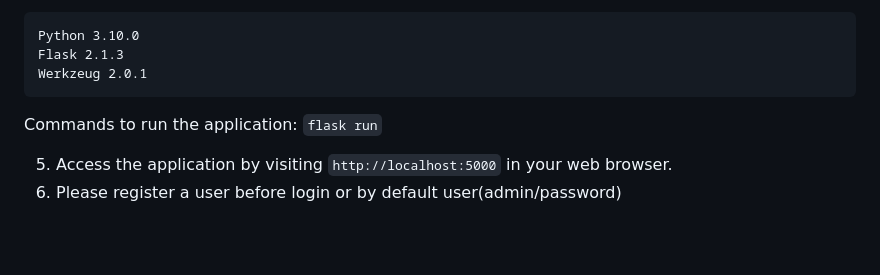
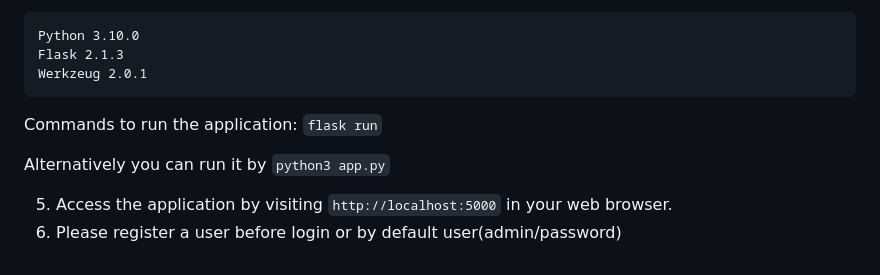
Before and after one commit to aisworya96/recipe_app, a Markdown page: README.md, the part around the change. GitHub-like rendering; blank space fills up the shorter version.

```diff
--- a/README.md
+++ b/README.md
@@ -113,5 +113,7 @@ Werkzeug 2.0.1
 Commands to run the application:
     ``flask run``
 
+Alternatively you can run it by ``python3 app.py``
+
 5. Access the application by visiting `http://localhost:5000` in your web browser.
 6. Please register a user before login or by default user(admin/password)
```
